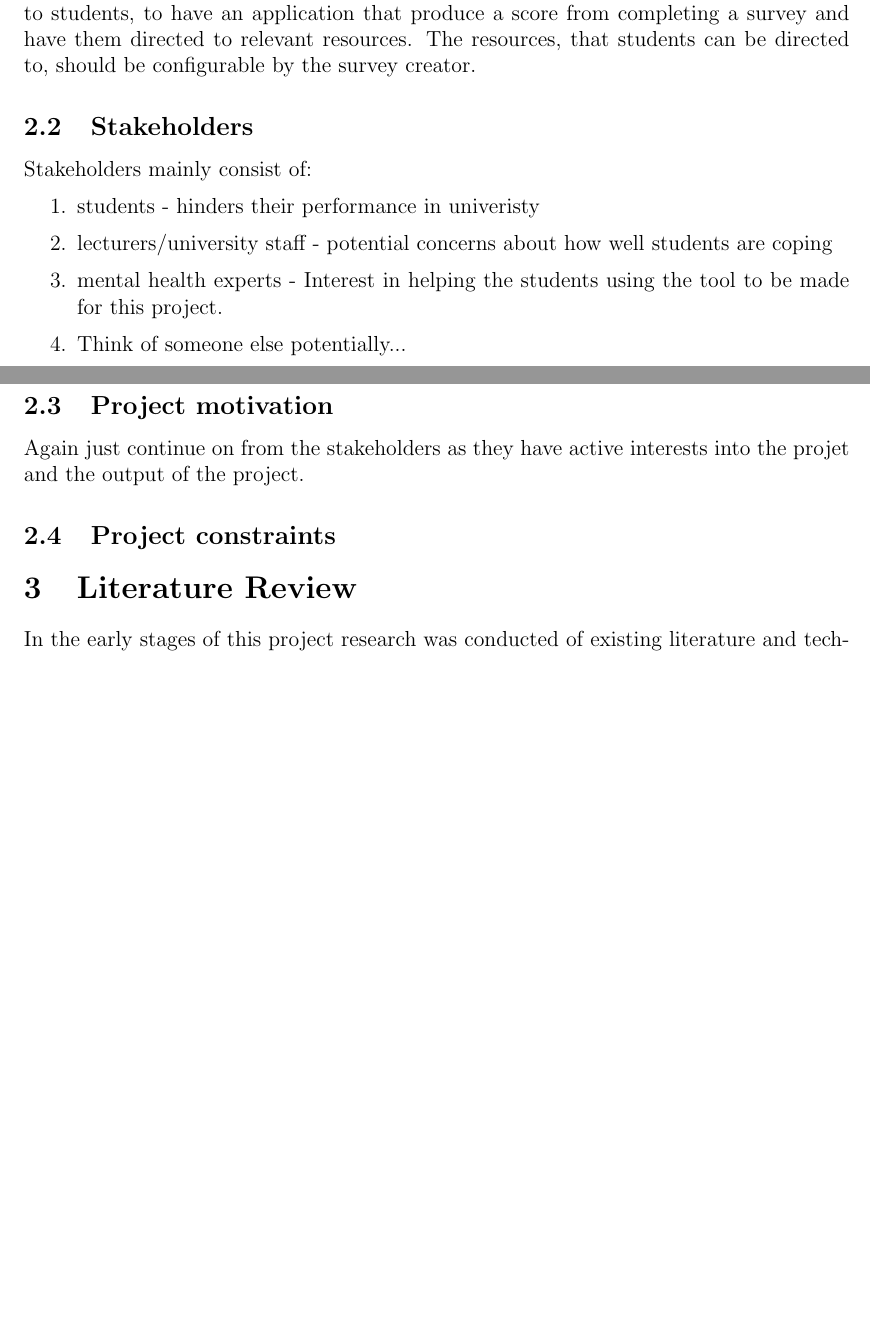
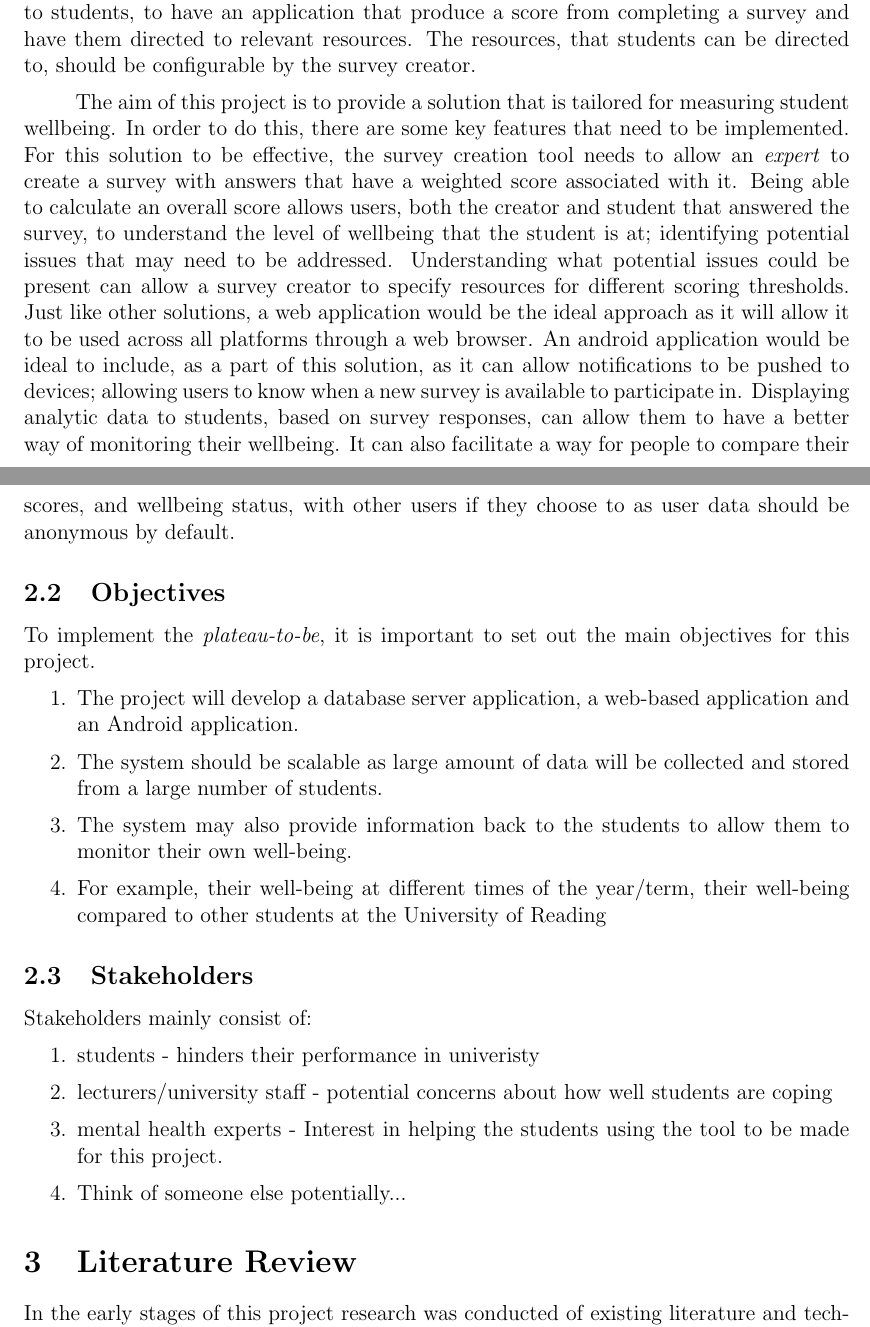
Before and after one commit to tarnjotsingh/wellbeing-project-report, a LaTeX document (main.tex, which reads sections/problemArticulationAndObjective.tex): two parts of pages 3 and 4 of 15 before the commit and two parts of pages 4 and 5 of 16 after it, joined at a grey line, cut so that both start at the same text, the shorter picture padded with empty space. Compiled offline with pdfLaTeX.

Commit message:
Adding plateau-to-be section. * Adding abstract * Adding plateau-to-be

```diff
--- a/main.tex
+++ b/main.tex
@@ -13,7 +13,7 @@
 \makeglossaries
 
 \title{Web application targeted at measuring the wellbeing of students \\ \vspace{2cm}}
-\author{Tarnjot Singh Virdee (24009864) \\ \texttt{gv009864@reading.ac.uk}}
+\author{Tarnjot Singh Virdee (24009864) \\ gv009864@reading.ac.uk}
 \date{29th April 2019}
 
 \begin{document}
--- a/sections/problemArticulationAndObjective.tex
+++ b/sections/problemArticulationAndObjective.tex
@@ -34,10 +24,34 @@ It is difficult to direct students to the appropriate resources, depending on th
 provided by existing tools.
 This project aims to create a web application that can be used across all devices and allow surveys to be created and pushed to students.
 It would be useful, to students, to have an application that produce a score from completing a survey and have them directed to relevant
-resources. The resources, that students can be directed to, should be configurable by the survey creator.
+resources.
+The resources, that students can be directed to, should be configurable by the survey creator.
 
+% Discuss the plateau-to-be/solution-to-be, specifying why it would be a good solution to the current issues with the available things already.
+The aim of this project is to provide a solution that is tailored for measuring student wellbeing.
+In order to do this, there are some key features that need to be implemented.
+For this solution to be effective, the survey creation tool needs to allow an \textit{expert} to create a survey with answers that have
+a weighted score associated with it.
+Being able to calculate an overall score allows users, both the creator and student that answered the survey, to understand the level of
+wellbeing that the student is at; identifying potential issues that may need to be addressed.
+Understanding what potential issues could be present can allow a survey creator to specify resources for different scoring thresholds.
+Just like other solutions, a web application would be the ideal approach as it will allow it to be used across all platforms through a web
+browser.
+An android application would be ideal to include, as a part of this solution, as it can allow notifications to be pushed to devices; allowing
+users to know when a new survey is available to participate in.
+Displaying analytic data to students, based on survey responses, can allow them to have a better way of monitoring their wellbeing.
+It can also facilitate a way for people to compare their scores, and wellbeing status, with other users if they choose to as user data should be
+anonymous by default.
 
+\subsection{Objectives}
+To implement the \textit{plateau-to-be}, it is important to set out the main objectives for this project.
 
+\begin{enumerate}
+    \item The project will develop a database server application, a web-based application and an Android application.
+    \item The system should be scalable as large amount of data will be collected and stored from a large number of students.
+    \item The system may also provide information back to the students to allow them to monitor their own well-being.
+    \item For example, their well-being at different times of the year/term, their well-being compared to other students at the University of Reading
+\end{enumerate}
 
 
 % \subsection{Technical specification \textbf{TEMPORARY FROM PID}}
@@ -69,10 +83,3 @@ Stakeholders mainly consist of:
     \item mental health experts - Interest in helping the students using the tool to be made for this project.
     \item Think of someone else potentially...
 \end{enumerate}
-
-
-\subsection{Project motivation}
-
-Again just continue on from the stakeholders as they have active interests into the projet and the output of the project.
-
-\subsection{Project constraints}
```
Also changed, not shown: sections/abstract.tex (added, +14 -0 lines), main.tex (5 more changed lines), sections/problemArticulationAndObjective.tex (10 more changed lines).
